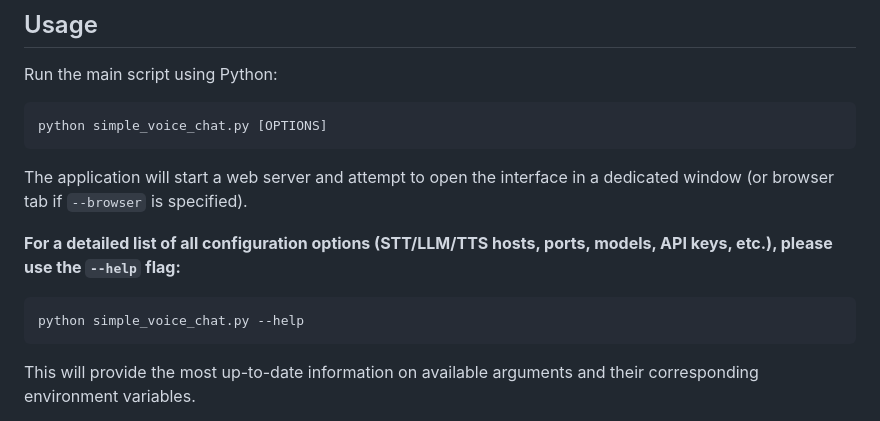
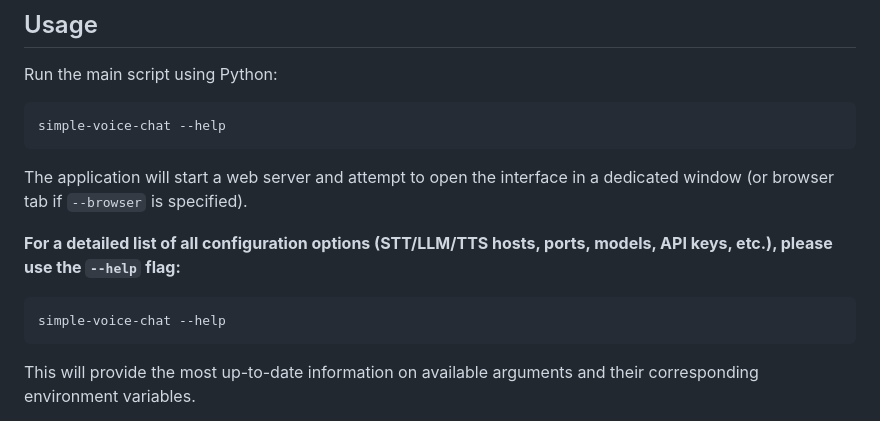
Before and after one commit to thiswillbeyourgithub/simple_voice_chat, a Markdown page: README.md, the part around the change. Rendered like a GitHub page.

Commit message:
fix instructions
Signed-off-by: thiswillbeyourgithub <26625900+thiswillbeyourgithub@users.noreply.github.com>

````diff
--- a/README.md
+++ b/README.md
@@ -58,7 +58,7 @@ Run the main script using Python:
 
 
 ```bash
-python simple_voice_chat.py [OPTIONS]
+simple-voice-chat --help
 ```
 
 
@@ -72,7 +72,7 @@ The application will start a web server and attempt to open the interface in a d
 
 
 ```bash
-python simple_voice_chat.py --help
+simple-voice-chat --help
 ```
 
 
````
